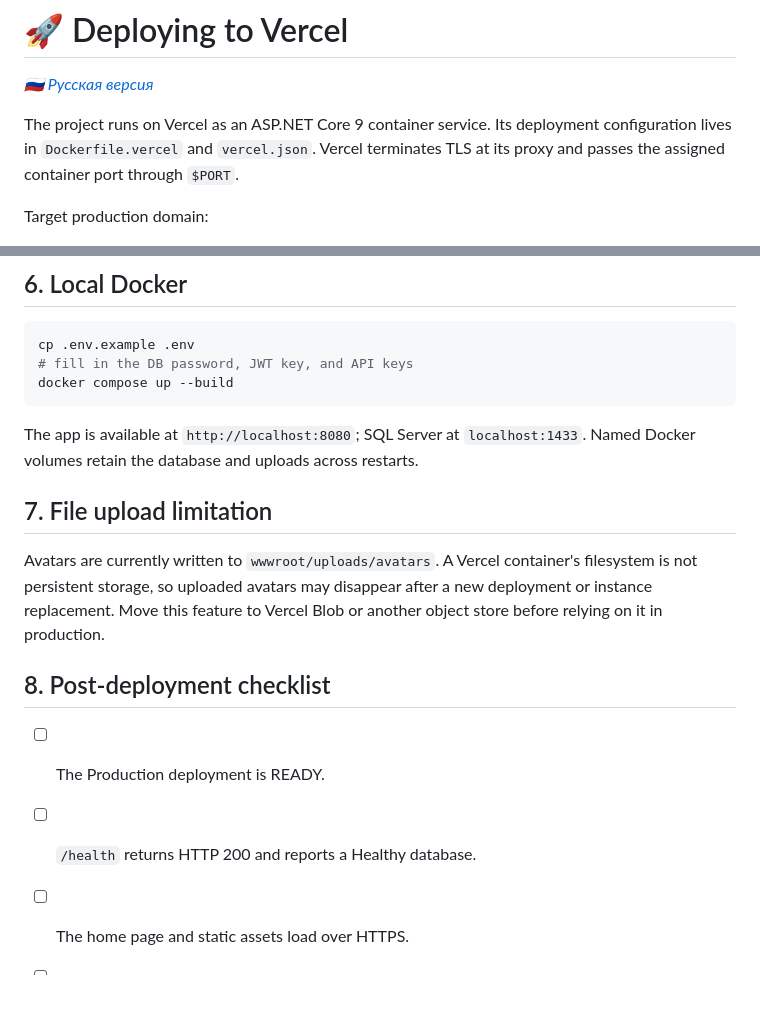
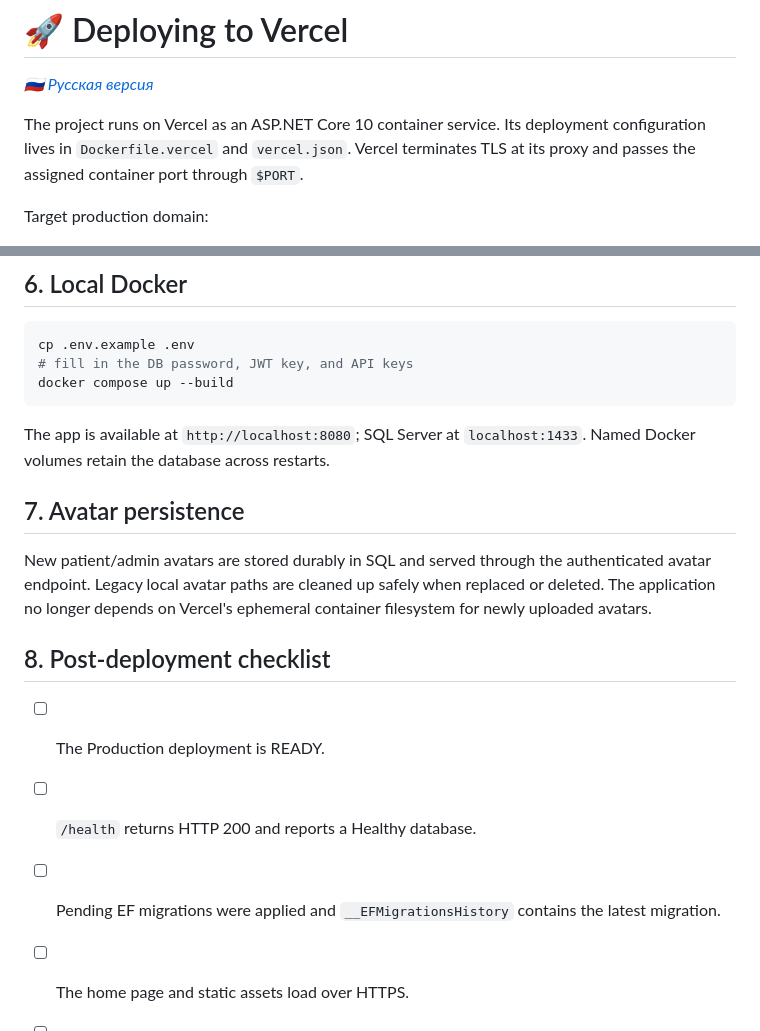
Before and after one commit to ViolettaNcl/DentalClinic, a Markdown page: docs/en/DEPLOYMENT.md, 2 parts joined by grey strips. Drawn GitHub-style; blank space fills up the shorter version.

````diff
--- a/docs/en/DEPLOYMENT.md
+++ b/docs/en/DEPLOYMENT.md
@@ -4,7 +4,7 @@
 
 *[🇷🇺 Русская версия](../DEPLOYMENT.md)*
 
-The project runs on Vercel as an ASP.NET Core 9 container service. Its deployment
+The project runs on Vercel as an ASP.NET Core 10 container service. Its deployment
 configuration lives in `Dockerfile.vercel` and `vercel.json`. Vercel terminates TLS
 at its proxy and passes the assigned container port through `$PORT`.
 
@@ -110,19 +118,20 @@ docker compose up --build
 ```
 
 The app is available at `http://localhost:8080`; SQL Server at `localhost:1433`.
-Named Docker volumes retain the database and uploads across restarts.
+Named Docker volumes retain the database across restarts.
 
-## 7. File upload limitation
+## 7. Avatar persistence
 
-Avatars are currently written to `wwwroot/uploads/avatars`. A Vercel container's
-filesystem is not persistent storage, so uploaded avatars may disappear after a new
-deployment or instance replacement. Move this feature to Vercel Blob or another object
-store before relying on it in production.
+New patient/admin avatars are stored durably in SQL and served through the authenticated
+avatar endpoint. Legacy local avatar paths are cleaned up safely when replaced or
+deleted. The application no longer depends on Vercel's ephemeral container filesystem
+for newly uploaded avatars.
 
 ## 8. Post-deployment checklist
 
 - [ ] The Production deployment is READY.
 - [ ] `/health` returns HTTP 200 and reports a Healthy database.
+- [ ] Pending EF migrations were applied and `__EFMigrationsHistory` contains the latest migration.
 - [ ] The home page and static assets load over HTTPS.
 - [ ] Patient/admin sign-in and registration work.
 - [ ] Appointment creation rejects past dates and doctor conflicts.
````
Also changed, not shown: other parts of docs/en/DEPLOYMENT.md (+29 -21 lines).
